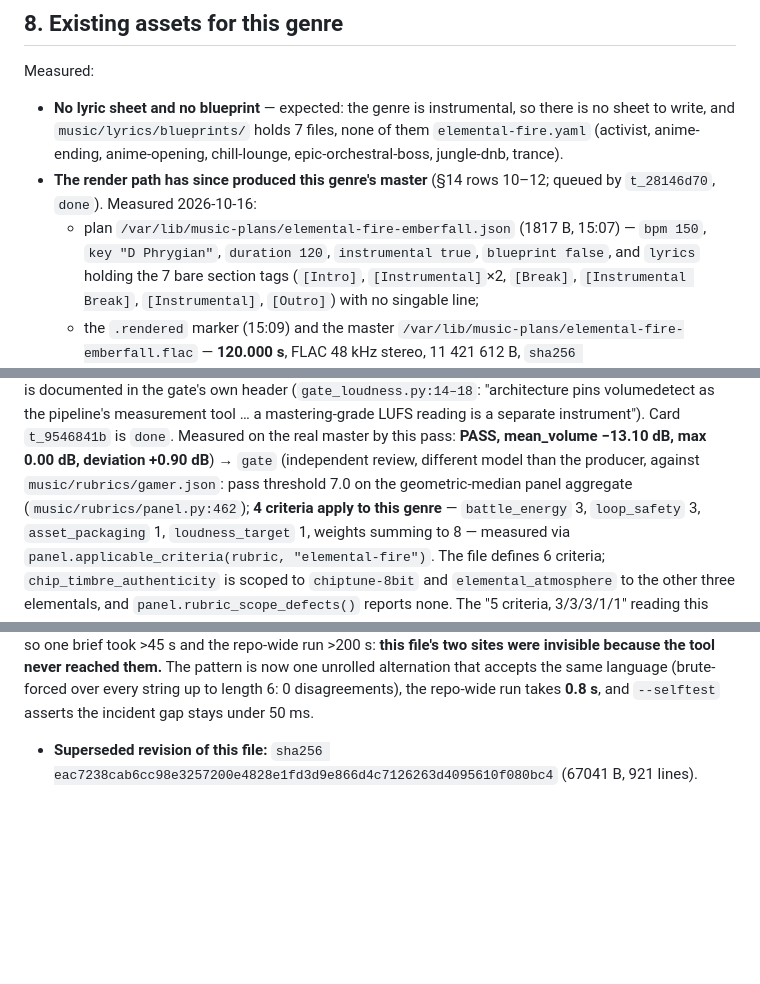
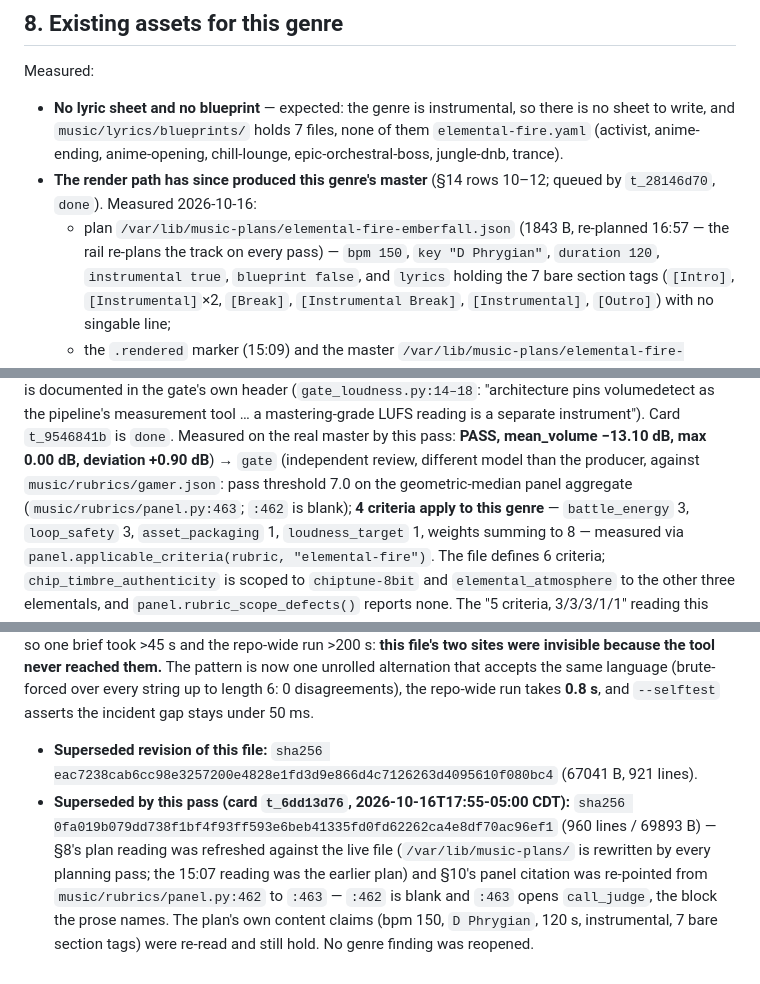
Before and after one commit to reverb256/ai-content-pipeline, a Markdown page: music/briefs/elemental-fire.md, 3 parts joined by grey strips. GitHub-like rendering; blank space fills up the shorter version.

Commit message:
music brief elemental-fire: plan size refreshed and the panel citation re-pointed (t_6dd13d76)
Two findings `check_brief_figures.py` / `check_brief_line_refs.py` reported on this brief:

- §8: the live plan `/var/lib/music-plans/elemental-fire-emberfall.json` is 1843 B after the
  rail's 16:57 re-plan (the brief read 1817 B at 15:07). The plan's own content claims were
  re-read and still hold (bpm 150, D Phrygian, 120 s, instrumental, 7 bare section tags).
- §10: the prose names the block that opens at `music/rubrics/panel.py:463` (`call_judge`);
  `:462` is blank. Cited line corrected, not the referent.

The superseded blob digest is recorded in the file's own supersession chain (§15 chain).

```diff
--- a/music/briefs/elemental-fire.md
+++ b/music/briefs/elemental-fire.md
@@ -454,7 +454,8 @@ Measured:
   epic-orchestral-boss, jungle-dnb, trance).
 - **The render path has since produced this genre's master** (§14 rows 10–12; queued by
   `t_28146d70`, `done`). Measured 2026-10-16:
-  - plan `/var/lib/music-plans/elemental-fire-emberfall.json` (1817 B, 15:07) — `bpm 150`,
+  - plan `/var/lib/music-plans/elemental-fire-emberfall.json` (1843 B, re-planned 16:57 — the rail
+    re-plans the track on every pass) — `bpm 150`,
     `key "D Phrygian"`, `duration 120`, `instrumental true`, `blueprint false`, and `lyrics`
     holding the 7 bare section tags (`[Intro]`, `[Instrumental]`×2, `[Break]`,
     `[Instrumental Break]`, `[Instrumental]`, `[Outro]`) with no singable line;
@@ -636,7 +637,7 @@ volumedetect as the pipeline's measurement tool … a mastering-grade LUFS readi
 instrument"). Card `t_9546841b` is `done`. Measured on the real master by this pass: **PASS,
 mean_volume −13.10 dB, max 0.00 dB, deviation +0.90 dB**) → `gate` (independent review,
 different model than the producer, against `music/rubrics/gamer.json`: pass threshold 7.0 on
-the geometric-median panel aggregate (`music/rubrics/panel.py:462`); **4 criteria apply to
+the geometric-median panel aggregate (`music/rubrics/panel.py:463`; `:462` is blank); **4 criteria apply to
 this genre** — `battle_energy` 3, `loop_safety` 3, `asset_packaging` 1, `loudness_target` 1,
 weights summing to 8 — measured via `panel.applicable_criteria(rubric, "elemental-fire")`. The
 file defines 6 criteria; `chip_timbre_authenticity` is scoped to `chiptune-8bit` and
@@ -958,3 +959,4 @@ that accepts the same language (brute-forced over every string up to length 6: 0
 the repo-wide run takes **0.8 s**, and `--selftest` asserts the incident gap stays under 50 ms.
 
 - **Superseded revision of this file:** `sha256 eac7238cab6cc98e3257200e4828e1fd3d9e866d4c7126263d4095610f080bc4` (67041 B, 921 lines).
+- **Superseded by this pass (card `t_6dd13d76`, 2026-10-16T17:55-05:00 CDT):** `sha256 0fa019b079dd738f1bf4f93ff593e6beb41335fd0fd62262ca4e8df70ac96ef1` (960 lines / 69893 B) — §8's plan reading was refreshed against the live file (`/var/lib/music-plans/` is rewritten by every planning pass; the 15:07 reading was the earlier plan) and §10's panel citation was re-pointed from `music/rubrics/panel.py:462` to `:463` — `:462` is blank and `:463` opens `call_judge`, the block the prose names. The plan's own content claims (bpm 150, `D Phrygian`, 120 s, instrumental, 7 bare section tags) were re-read and still hold. No genre finding was reopened.
```
